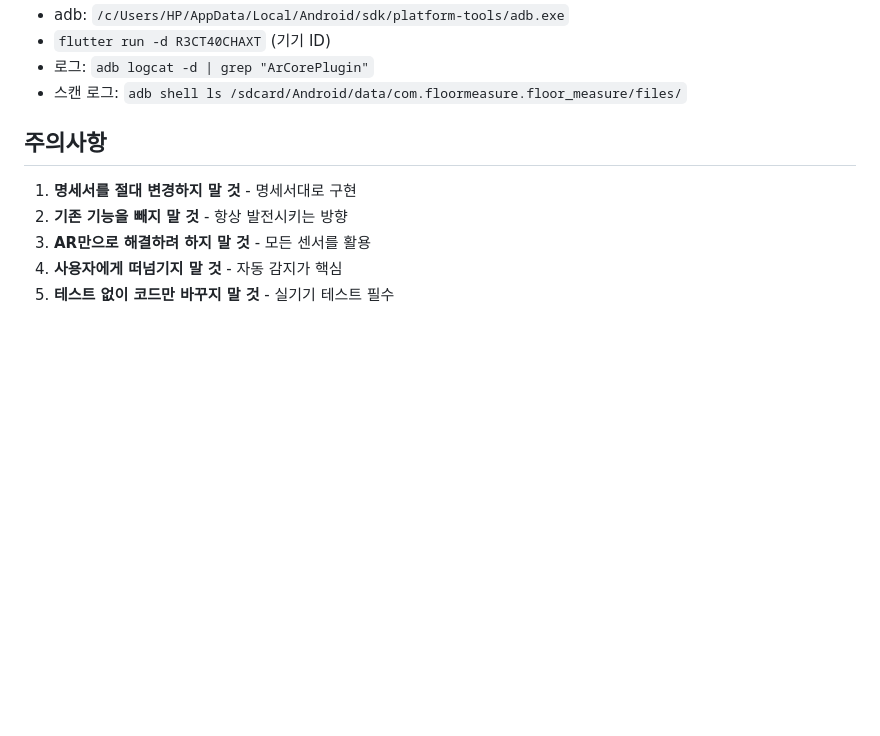
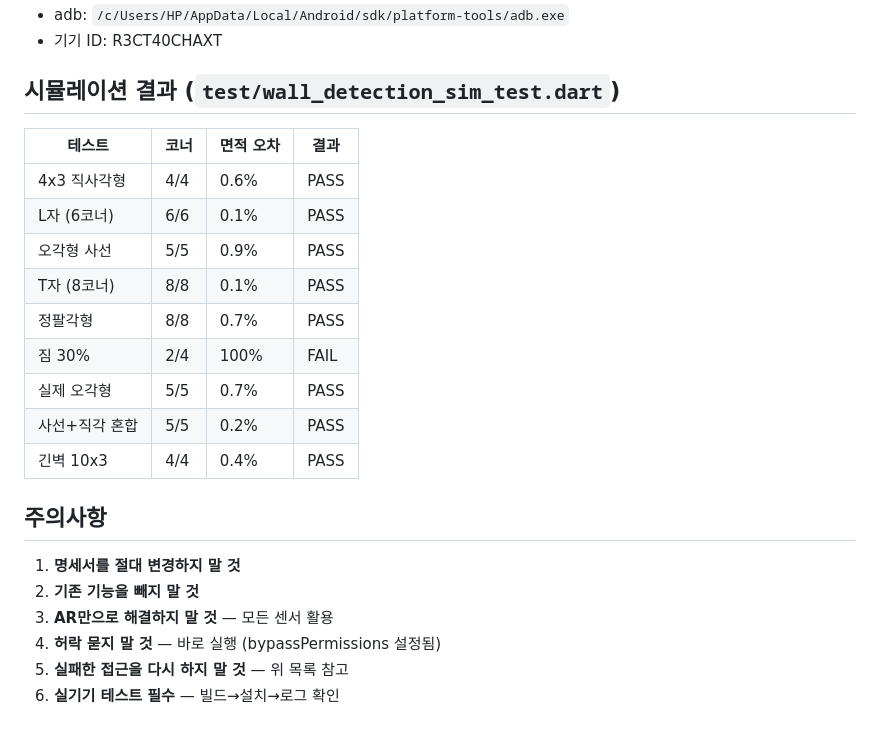
Before and after one commit to marufirst1st-hash/self-maru, a Markdown page: HANDOVER.md, the part around one of its changes. Drawn GitHub-style; blank space fills up the shorter version.

```diff
--- a/HANDOVER.md
+++ b/HANDOVER.md
@@ -133,11 +134,23 @@ Flash/Sonar/Corner Worker가 코드상 연결됨. 벽이 제대로 잡히면 보
 - adb: `/c/Users/HP/AppData/Local/Android/sdk/platform-tools/adb.exe`
-- `flutter run -d R3CT40CHAXT` (기기 ID)
-- 로그: `adb logcat -d | grep "ArCorePlugin"`
-- 스캔 로그: `adb shell ls /sdcard/Android/data/com.floormeasure.floor_measure/files/`
+- 기기 ID: R3CT40CHAXT
+
+## 시뮬레이션 결과 (`test/wall_detection_sim_test.dart`)
+| 테스트 | 코너 | 면적 오차 | 결과 |
+|--------|------|----------|------|
+| 4x3 직사각형 | 4/4 | 0.6% | PASS |
+| L자 (6코너) | 6/6 | 0.1% | PASS |
+| 오각형 사선 | 5/5 | 0.9% | PASS |
+| T자 (8코너) | 8/8 | 0.1% | PASS |
+| 정팔각형 | 8/8 | 0.7% | PASS |
+| 짐 30% | 2/4 | 100% | FAIL |
+| 실제 오각형 | 5/5 | 0.7% | PASS |
+| 사선+직각 혼합 | 5/5 | 0.2% | PASS |
+| 긴벽 10x3 | 4/4 | 0.4% | PASS |
 
 ## 주의사항
-1. **명세서를 절대 변경하지 말 것** - 명세서대로 구현
-2. **기존 기능을 빼지 말 것** - 항상 발전시키는 방향
-3. **AR만으로 해결하려 하지 말 것** - 모든 센서를 활용
-4. **사용자에게 떠넘기지 말 것** - 자동 감지가 핵심
-5. **테스트 없이 코드만 바꾸지 말 것** - 실기기 테스트 필수
+1. **명세서를 절대 변경하지 말 것**
+2. **기존 기능을 빼지 말 것**
+3. **AR만으로 해결하지 말 것** — 모든 센서 활용
+4. **허락 묻지 말 것** — 바로 실행 (bypassPermissions 설정됨)
+5. **실패한 접근을 다시 하지 말 것** — 위 목록 참고
+6. **실기기 테스트 필수** — 빌드→설치→로그 확인
```
Also changed, not shown: other parts of HANDOVER.md (+98 -97 lines).
